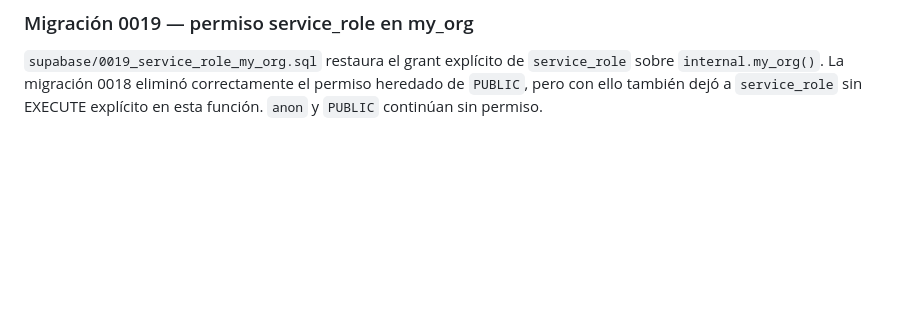
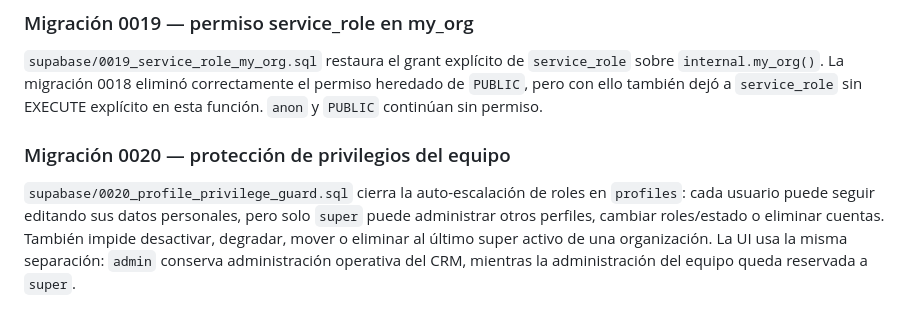
Before and after one commit to franciscomorgadotobar-crypto/taskflow-crm, a Markdown page: README.md, the part around the change. Drawn GitHub-style; blank space fills up the shorter version.

Commit message:
Documenta protección de privilegios 0020

```diff
--- a/README.md
+++ b/README.md
@@ -143,3 +143,8 @@ Paleta: `#1b3257`, `#1d71b8`, `#6caaf4`, `#9cbdf4`. Nombre visible: TaskFlow CRM
 ### Migración 0019 — permiso service_role en my_org
 
 `supabase/0019_service_role_my_org.sql` restaura el grant explícito de `service_role` sobre `internal.my_org()`. La migración 0018 eliminó correctamente el permiso heredado de `PUBLIC`, pero con ello también dejó a `service_role` sin EXECUTE explícito en esta función. `anon` y `PUBLIC` continúan sin permiso.
+
+
+### Migración 0020 — protección de privilegios del equipo
+
+`supabase/0020_profile_privilege_guard.sql` cierra la auto-escalación de roles en `profiles`: cada usuario puede seguir editando sus datos personales, pero solo `super` puede administrar otros perfiles, cambiar roles/estado o eliminar cuentas. También impide desactivar, degradar, mover o eliminar al último super activo de una organización. La UI usa la misma separación: `admin` conserva administración operativa del CRM, mientras la administración del equipo queda reservada a `super`.
```
